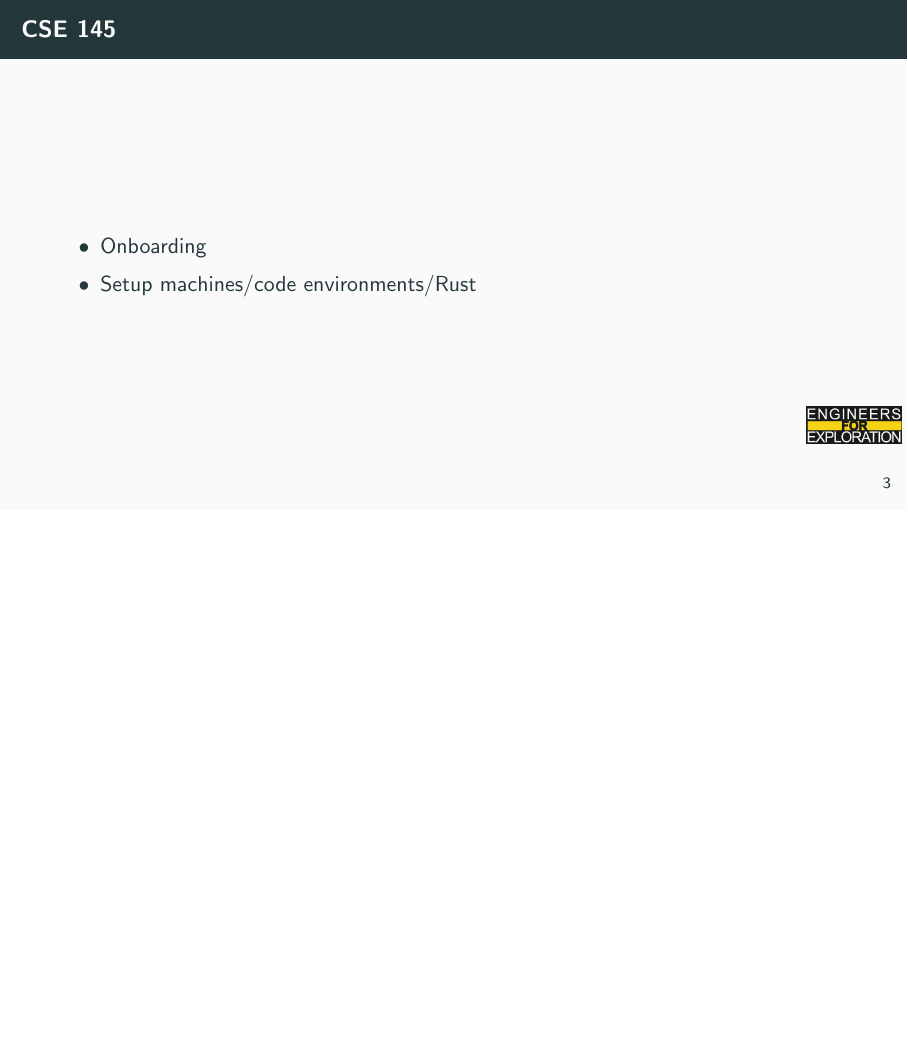
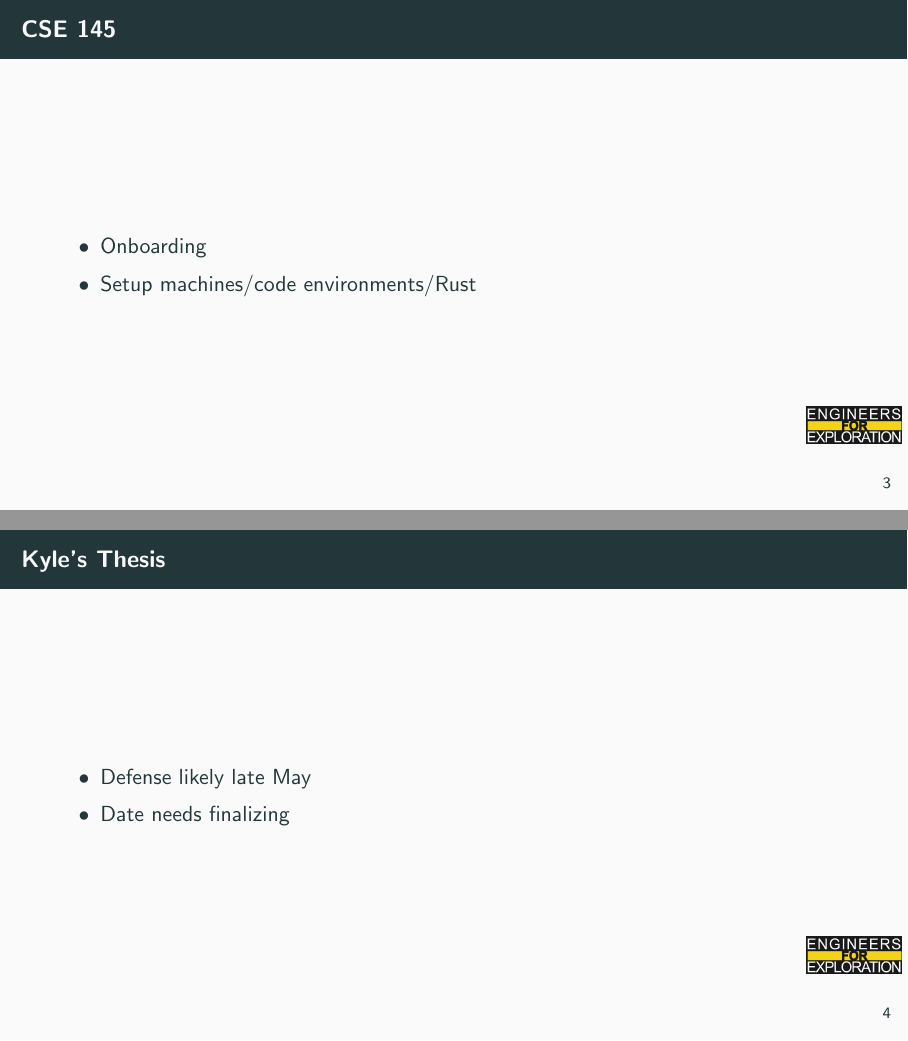
Before and after one commit to UCSD-E4E/weekly_presentations, LaTeX slides (presentation.tex, which reads project_fs.tex): page 5 of 8 before the commit and pages 5 and 6 of 9 after it, the two joined at a grey line, the shorter picture padded with empty space. Compiled offline with pdfLaTeX.

Commit message:
feat: add thesis updates

```diff
--- a/project_fs.tex
+++ b/project_fs.tex
@@ -46,3 +46,10 @@
         \item Setup machines/code environments/Rust
     \end{itemize}
 \end{frame}
+
+\begin{frame}{Kyle's Thesis}
+    \begin{itemize}
+        \item Defense likely late May
+        \item Date needs finalizing
+    \end{itemize}
+\end{frame}
```
